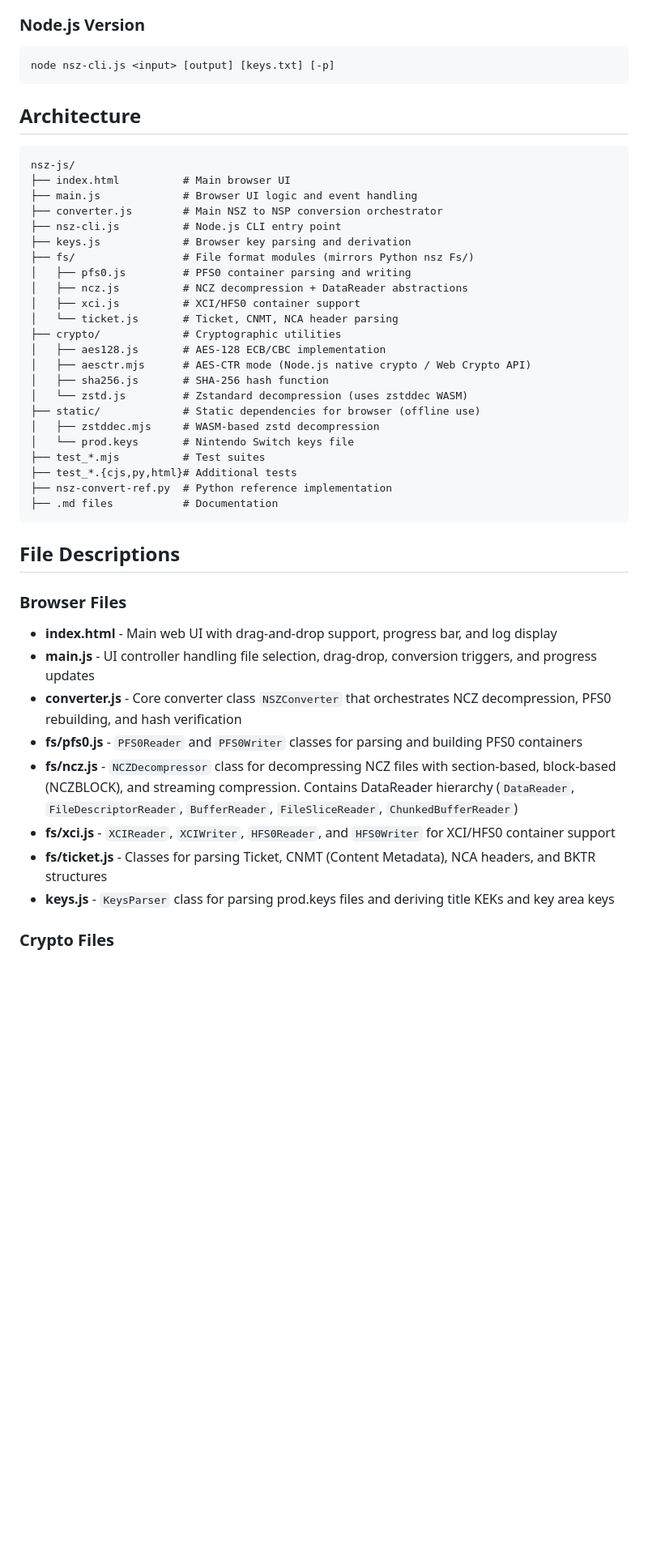
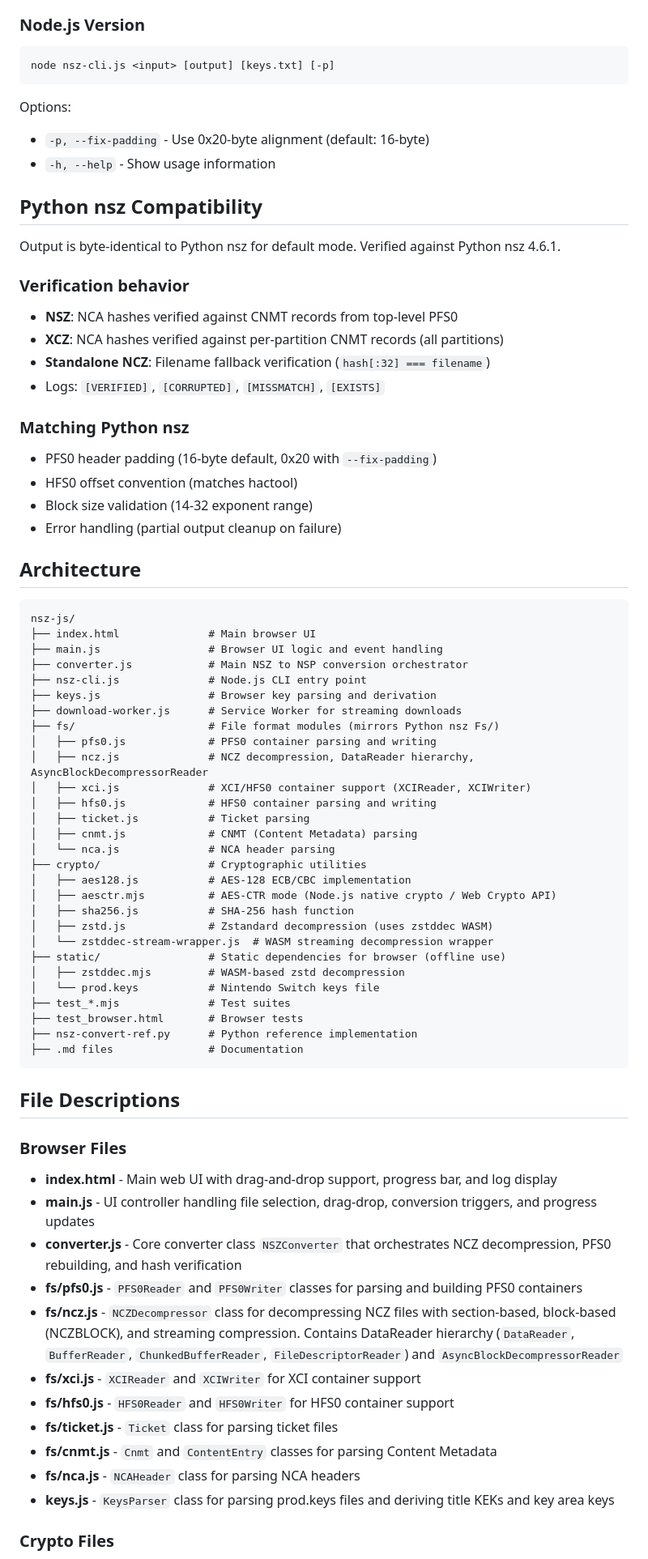
Before and after one commit to keks2293/nsz-js, a Markdown page: README.md, the part around one of its changes. Shown at 81% size. Drawn GitHub-style; blank space fills up the shorter version.

Commit message:
Update README with Python nsz compatibility and architecture fixes
- Added Python nsz compatibility section (byte-identical output)
- Documented verification behavior (per-partition XCZ, standalone NCZ)
- Added decompression architecture notes (unified writeChunk pattern)
- Added hash verification design (explicit fileHashes, .nca at call sites)
- Documented error safety (partial output cleanup)
- Added CLI options documentation
- Fixed Architecture: added download-worker.js, zstddec-stream-wrapper.js
- Fixed fs/ directory: added hfs0.js, cnmt.js, nca.js
- Fixed file descriptions: removed incorrect FileSliceReader from ncz.js
- Fixed ticket.js description (only Ticket, not CNMT/NCA)

````diff
--- a/README.md
+++ b/README.md
@@ -28,32 +31,59 @@ A **100% local** pure JavaScript converter for Nintendo Switch compressed game f
 node nsz-cli.js <input> [output] [keys.txt] [-p]
 ```
 
+Options:
+- `-p, --fix-padding` - Use 0x20-byte alignment (default: 16-byte)
+- `-h, --help` - Show usage information
+
+## Python nsz Compatibility
+
+Output is byte-identical to Python nsz for default mode. Verified against Python nsz 4.6.1.
+
+### Verification behavior
+
+- **NSZ**: NCA hashes verified against CNMT records from top-level PFS0
+- **XCZ**: NCA hashes verified against per-partition CNMT records (all partitions)
+- **Standalone NCZ**: Filename fallback verification (`hash[:32] === filename`)
+- Logs: `[VERIFIED]`, `[CORRUPTED]`, `[MISSMATCH]`, `[EXISTS]`
+
+### Matching Python nsz
+
+- PFS0 header padding (16-byte default, 0x20 with `--fix-padding`)
+- HFS0 offset convention (matches hactool)
+- Block size validation (14-32 exponent range)
+- Error handling (partial output cleanup on failure)
+
 ## Architecture
 
 ```
 nsz-js/
-├── index.html          # Main browser UI
-├── main.js             # Browser UI logic and event handling
-├── converter.js        # Main NSZ to NSP conversion orchestrator
-├── nsz-cli.js          # Node.js CLI entry point
-├── keys.js             # Browser key parsing and derivation
-├── fs/                 # File format modules (mirrors Python nsz Fs/)
-│   ├── pfs0.js         # PFS0 container parsing and writing
-│   ├── ncz.js          # NCZ decompression + DataReader abstractions
-│   ├── xci.js          # XCI/HFS0 container support
-│   └── ticket.js       # Ticket, CNMT, NCA header parsing
-├── crypto/             # Cryptographic utilities
-│   ├── aes128.js       # AES-128 ECB/CBC implementation
-│   ├── aesctr.mjs      # AES-CTR mode (Node.js native crypto / Web Crypto API)
-│   ├── sha256.js       # SHA-256 hash function
-│   └── zstd.js         # Zstandard decompression (uses zstddec WASM)
-├── static/             # Static dependencies for browser (offline use)
-│   ├── zstddec.mjs     # WASM-based zstd decompression
-│   └── prod.keys       # Nintendo Switch keys file
-├── test_*.mjs          # Test suites
-├── test_*.{cjs,py,html}# Additional tests
-├── nsz-convert-ref.py  # Python reference implementation
-├── .md files           # Documentation
+├── index.html              # Main browser UI
+├── main.js                 # Browser UI logic and event handling
+├── converter.js            # Main NSZ to NSP conversion orchestrator
+├── nsz-cli.js              # Node.js CLI entry point
+├── keys.js                 # Browser key parsing and derivation
+├── download-worker.js      # Service Worker for streaming downloads
+├── fs/                     # File format modules (mirrors Python nsz Fs/)
+│   ├── pfs0.js             # PFS0 container parsing and writing
+│   ├── ncz.js              # NCZ decompression, DataReader hierarchy, AsyncBlockDecompressorReader
+│   ├── xci.js              # XCI/HFS0 container support (XCIReader, XCIWriter)
+│   ├── hfs0.js             # HFS0 container parsing and writing
+│   ├── ticket.js           # Ticket parsing
+│   ├── cnmt.js             # CNMT (Content Metadata) parsing
+│   └── nca.js              # NCA header parsing
+├── crypto/                 # Cryptographic utilities
+│   ├── aes128.js           # AES-128 ECB/CBC implementation
+│   ├── aesctr.mjs          # AES-CTR mode (Node.js native crypto / Web Crypto API)
+│   ├── sha256.js           # SHA-256 hash function
+│   ├── zstd.js             # Zstandard decompression (uses zstddec WASM)
+│   └── zstddec-stream-wrapper.js  # WASM streaming decompression wrapper
+├── static/                 # Static dependencies for browser (offline use)
+│   ├── zstddec.mjs         # WASM-based zstd decompression
+│   └── prod.keys           # Nintendo Switch keys file
+├── test_*.mjs              # Test suites
+├── test_browser.html       # Browser tests
+├── nsz-convert-ref.py      # Python reference implementation
+├── .md files               # Documentation
 ```
 
 ## File Descriptions
@@ -64,9 +94,12 @@ nsz-js/
 - **main.js** - UI controller handling file selection, drag-drop, conversion triggers, and progress updates
 - **converter.js** - Core converter class `NSZConverter` that orchestrates NCZ decompression, PFS0 rebuilding, and hash verification
 - **fs/pfs0.js** - `PFS0Reader` and `PFS0Writer` classes for parsing and building PFS0 containers
-- **fs/ncz.js** - `NCZDecompressor` class for decompressing NCZ files with section-based, block-based (NCZBLOCK), and streaming compression. Contains DataReader hierarchy (`DataReader`, `FileDescriptorReader`, `BufferReader`, `FileSliceReader`, `ChunkedBufferReader`)
-- **fs/xci.js** - `XCIReader`, `XCIWriter`, `HFS0Reader`, and `HFS0Writer` for XCI/HFS0 container support
-- **fs/ticket.js** - Classes for parsing Ticket, CNMT (Content Metadata), NCA headers, and BKTR structures
+- **fs/ncz.js** - `NCZDecompressor` class for decompressing NCZ files with section-based, block-based (NCZBLOCK), and streaming compression. Contains DataReader hierarchy (`DataReader`, `BufferReader`, `ChunkedBufferReader`, `FileDescriptorReader`) and `AsyncBlockDecompressorReader`
+- **fs/xci.js** - `XCIReader` and `XCIWriter` for XCI container support
+- **fs/hfs0.js** - `HFS0Reader` and `HFS0Writer` for HFS0 container support
+- **fs/ticket.js** - `Ticket` class for parsing ticket files
+- **fs/cnmt.js** - `Cnmt` and `ContentEntry` classes for parsing Content Metadata
+- **fs/nca.js** - `NCAHeader` class for parsing NCA headers
 - **keys.js** - `KeysParser` class for parsing prod.keys files and deriving title KEKs and key area keys
 
 ### Crypto Files
````
Also changed, not shown: other parts of README.md (+19 -1 lines).
